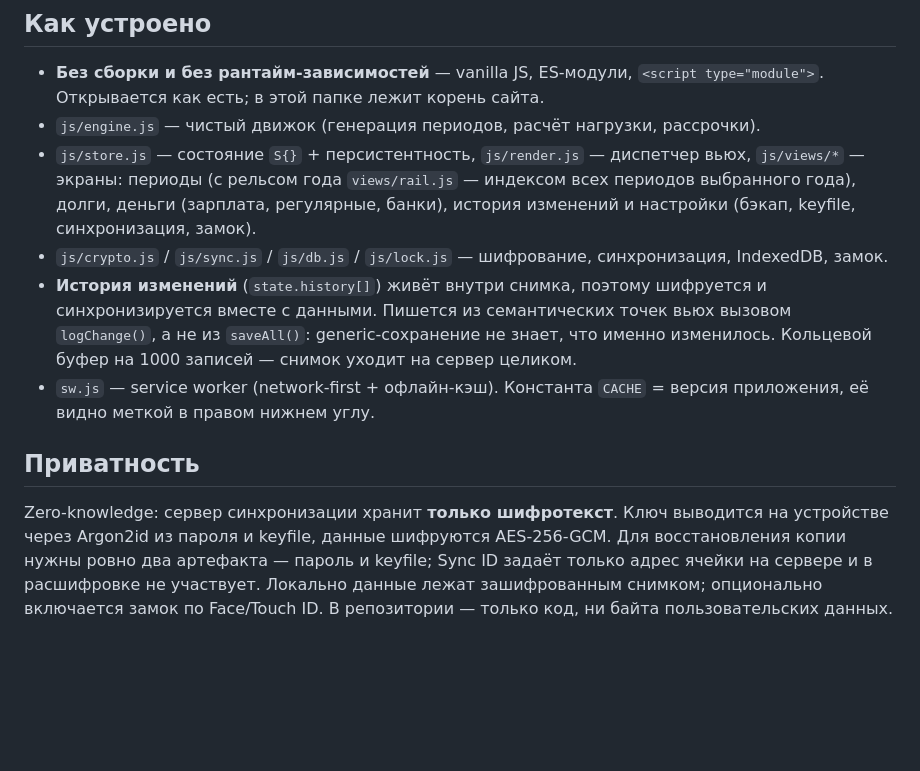
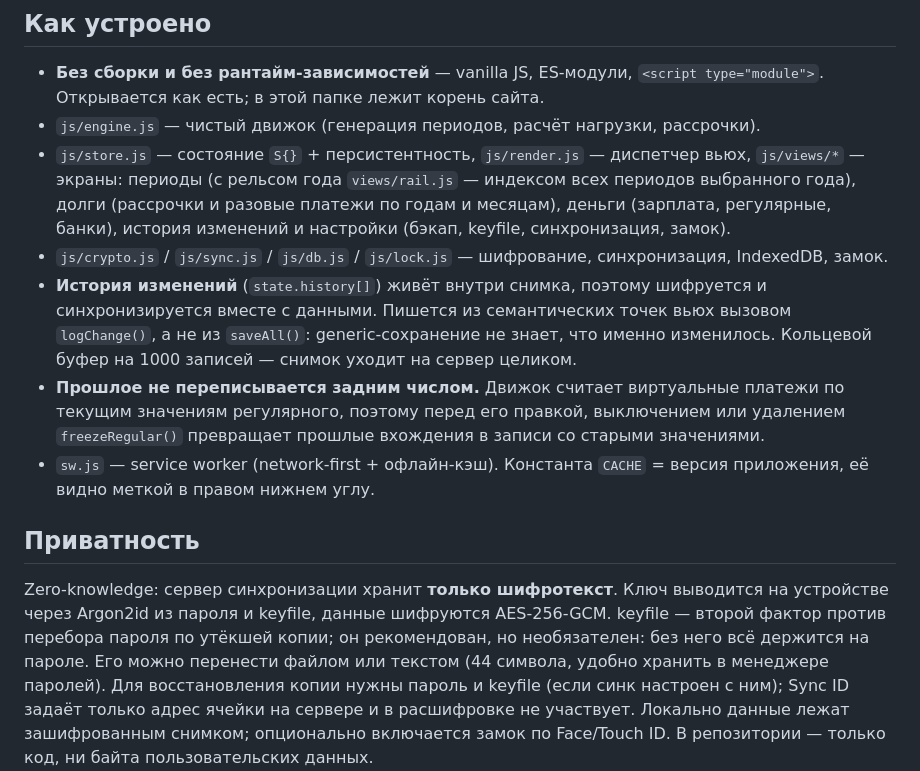
Before and after one commit to Secktant/nagruzka, a Markdown page: README.md, the part around the change. GitHub-like rendering; blank space fills up the shorter version.

Commit message:
docs: README — разовые платежи, замороженное прошлое, keyfile необязателен
Co-Authored-By: Claude Opus 5.5 <noreply@anthropic.com>

```diff
--- a/README.md
+++ b/README.md
@@ -13,7 +13,8 @@ PWA, работает офлайн, ставится на iPhone «На экра
 - `js/engine.js` — чистый движок (генерация периодов, расчёт нагрузки, рассрочки).
 - `js/store.js` — состояние `S{}` + персистентность, `js/render.js` — диспетчер вьюх,
   `js/views/*` — экраны: периоды (с рельсом года `views/rail.js` — индексом всех
-  периодов выбранного года), долги, деньги (зарплата, регулярные, банки),
+  периодов выбранного года), долги (рассрочки и разовые платежи по годам и месяцам),
+  деньги (зарплата, регулярные, банки),
   история изменений и настройки (бэкап, keyfile, синхронизация, замок).
 - `js/crypto.js` / `js/sync.js` / `js/db.js` / `js/lock.js` — шифрование, синхронизация,
   IndexedDB, замок.
@@ -21,6 +22,9 @@ PWA, работает офлайн, ставится на iPhone «На экра
   синхронизируется вместе с данными. Пишется из семантических точек вьюх вызовом
   `logChange()`, а не из `saveAll()`: generic-сохранение не знает, что именно изменилось.
   Кольцевой буфер на 1000 записей — снимок уходит на сервер целиком.
+- **Прошлое не переписывается задним числом.** Движок считает виртуальные платежи по
+  текущим значениям регулярного, поэтому перед его правкой, выключением или удалением
+  `freezeRegular()` превращает прошлые вхождения в записи со старыми значениями.
 - `sw.js` — service worker (network-first + офлайн-кэш). Константа `CACHE` = версия
   приложения, её видно меткой в правом нижнем углу.
 
@@ -28,7 +32,10 @@ PWA, работает офлайн, ставится на iPhone «На экра
 
 Zero-knowledge: сервер синхронизации хранит **только шифротекст**. Ключ выводится на
 устройстве через Argon2id из пароля и keyfile, данные шифруются AES-256-GCM.
-Для восстановления копии нужны ровно два артефакта — пароль и keyfile; Sync ID
+keyfile — второй фактор против перебора пароля по утёкшей копии; он рекомендован, но
+необязателен: без него всё держится на пароле. Его можно перенести файлом или текстом
+(44 символа, удобно хранить в менеджере паролей).
+Для восстановления копии нужны пароль и keyfile (если синк настроен с ним); Sync ID
 задаёт только адрес ячейки на сервере и в расшифровке не участвует. Локально
 данные лежат зашифрованным снимком; опционально включается замок по Face/Touch ID.
 В репозитории — только код, ни байта пользовательских данных.
```
